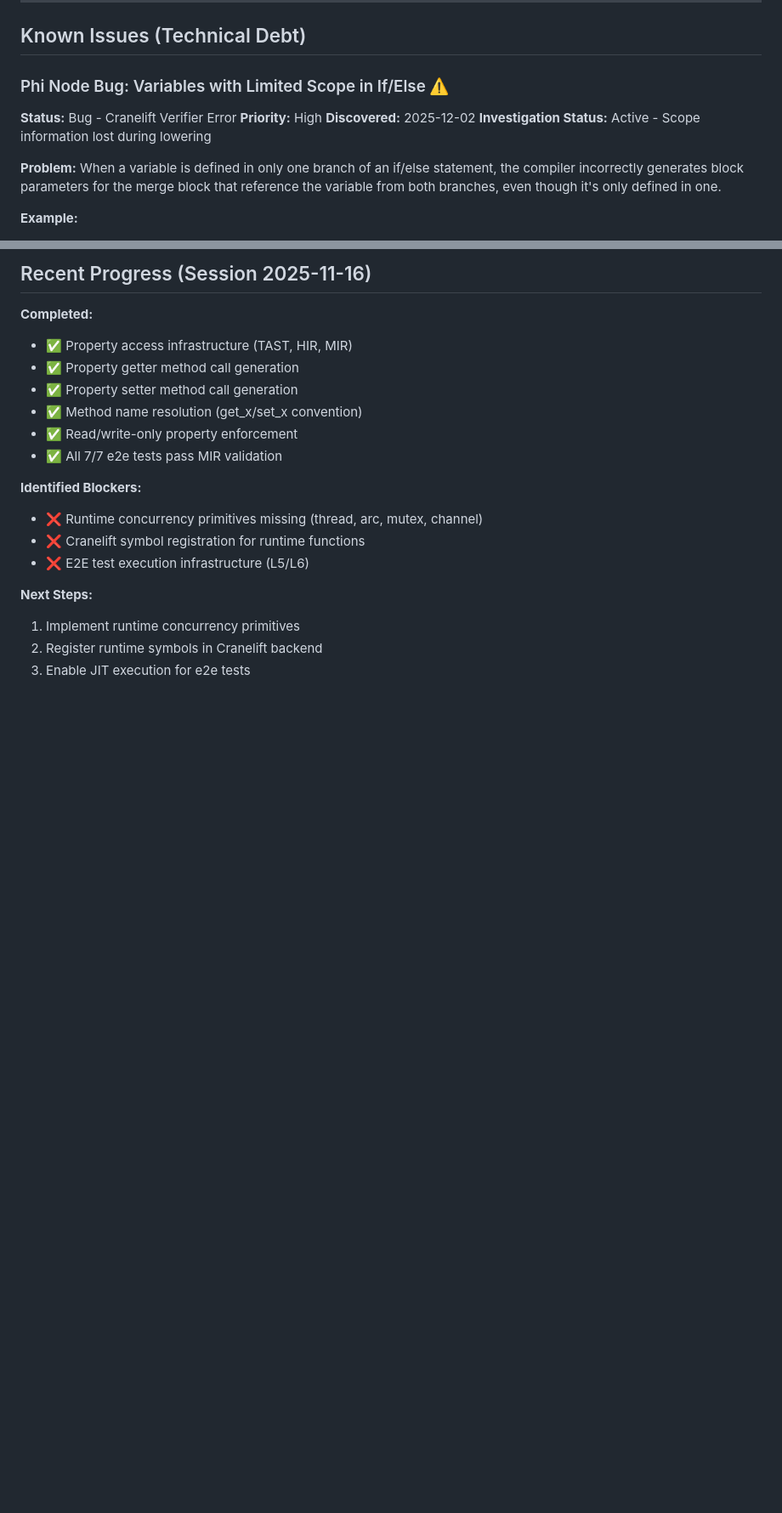
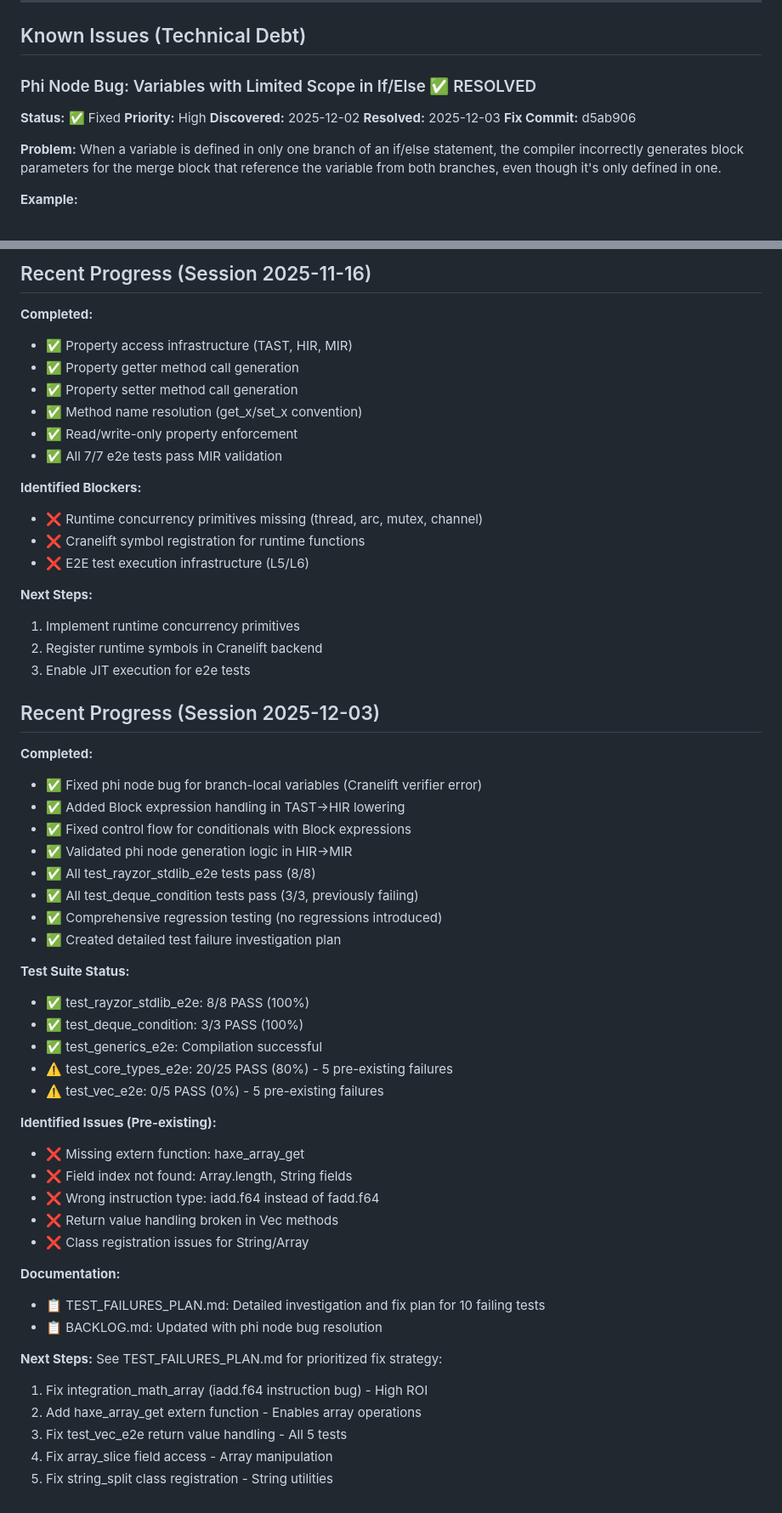
Before and after one commit to darmie/rayzor, a Markdown page: BACKLOG.md, 2 parts joined by grey strips. Shown at 85% size. Drawn GitHub-style; blank space fills up the shorter version.

Commit message:
docs: Update BACKLOG with phi node fix resolution and session progress

```diff
--- a/BACKLOG.md
+++ b/BACKLOG.md
@@ -1487,12 +1487,13 @@ trace(v.length());  // Works fine
 
 ## Known Issues (Technical Debt)
 
-### Phi Node Bug: Variables with Limited Scope in If/Else ⚠️
-
-**Status:** Bug - Cranelift Verifier Error
+### Phi Node Bug: Variables with Limited Scope in If/Else ✅ RESOLVED
+
+**Status:** ✅ Fixed
 **Priority:** High
 **Discovered:** 2025-12-02
-**Investigation Status:** Active - Scope information lost during lowering
+**Resolved:** 2025-12-03
+**Fix Commit:** d5ab906
 
 **Problem:** When a variable is defined in only one branch of an if/else statement, the compiler incorrectly generates block parameters for the merge block that reference the variable from both branches, even though it's only defined in one.
 
@@ -1632,3 +1670,41 @@ arc.get().someMethod();  // Works with explicit .get()
 1. Implement runtime concurrency primitives
 2. Register runtime symbols in Cranelift backend
 3. Enable JIT execution for e2e tests
+
+## Recent Progress (Session 2025-12-03)
+
+**Completed:**
+- ✅ Fixed phi node bug for branch-local variables (Cranelift verifier error)
+- ✅ Added Block expression handling in TAST→HIR lowering
+- ✅ Fixed control flow for conditionals with Block expressions
+- ✅ Validated phi node generation logic in HIR→MIR
+- ✅ All test_rayzor_stdlib_e2e tests pass (8/8)
+- ✅ All test_deque_condition tests pass (3/3, previously failing)
+- ✅ Comprehensive regression testing (no regressions introduced)
+- ✅ Created detailed test failure investigation plan
+
+**Test Suite Status:**
+- ✅ test_rayzor_stdlib_e2e: 8/8 PASS (100%)
+- ✅ test_deque_condition: 3/3 PASS (100%)
+- ✅ test_generics_e2e: Compilation successful
+- ⚠️ test_core_types_e2e: 20/25 PASS (80%) - 5 pre-existing failures
+- ⚠️ test_vec_e2e: 0/5 PASS (0%) - 5 pre-existing failures
+
+**Identified Issues (Pre-existing):**
+- ❌ Missing extern function: haxe_array_get
+- ❌ Field index not found: Array.length, String fields
+- ❌ Wrong instruction type: iadd.f64 instead of fadd.f64
+- ❌ Return value handling broken in Vec methods
+- ❌ Class registration issues for String/Array
+
+**Documentation:**
+- 📋 TEST_FAILURES_PLAN.md: Detailed investigation and fix plan for 10 failing tests
+- 📋 BACKLOG.md: Updated with phi node bug resolution
+
+**Next Steps:**
+See TEST_FAILURES_PLAN.md for prioritized fix strategy:
+1. Fix integration_math_array (iadd.f64 instruction bug) - High ROI
+2. Add haxe_array_get extern function - Enables array operations
+3. Fix test_vec_e2e return value handling - All 5 tests
+4. Fix array_slice field access - Array manipulation
+5. Fix string_split class registration - String utilities
```
Also changed, not shown: other parts of BACKLOG.md (+39 -2 lines).
